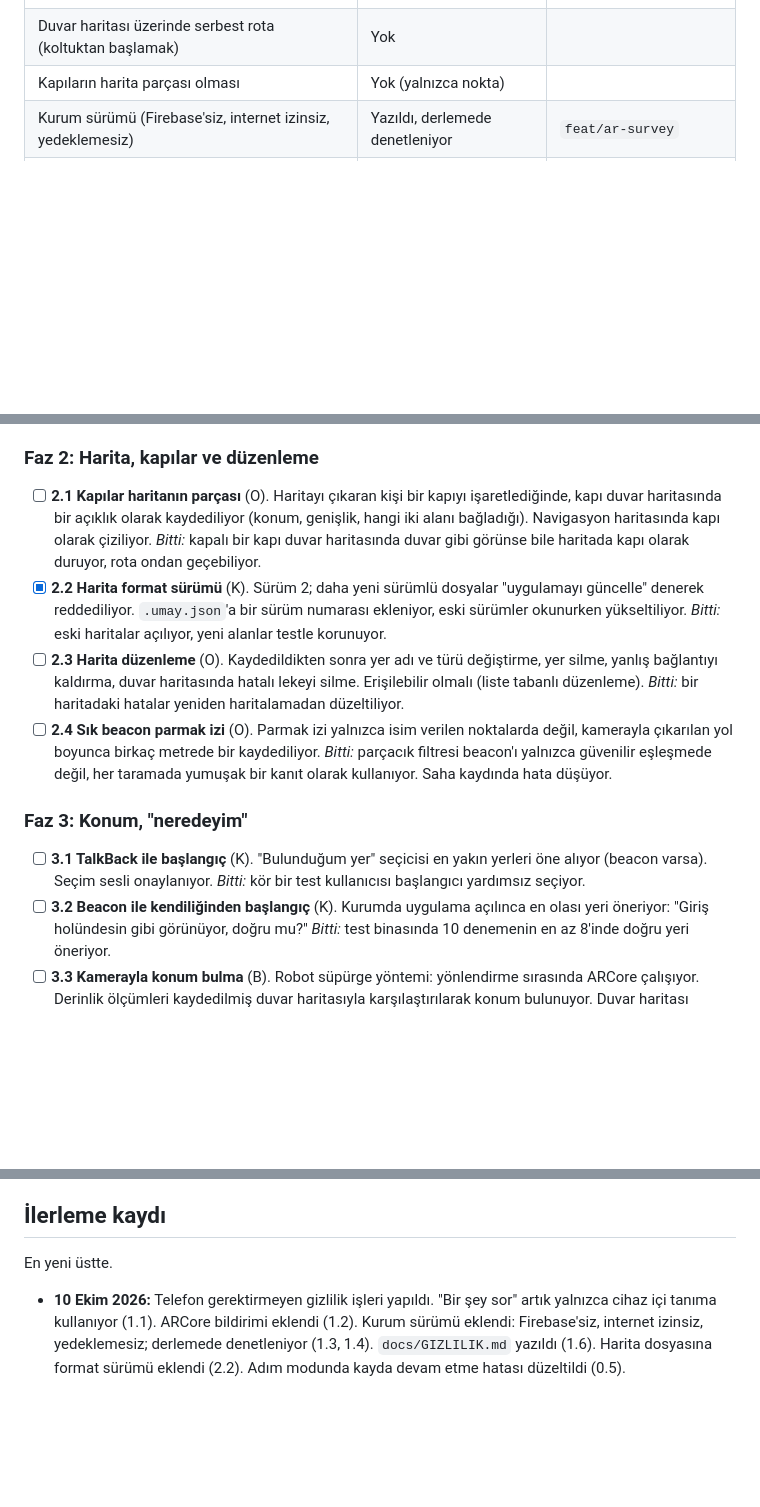
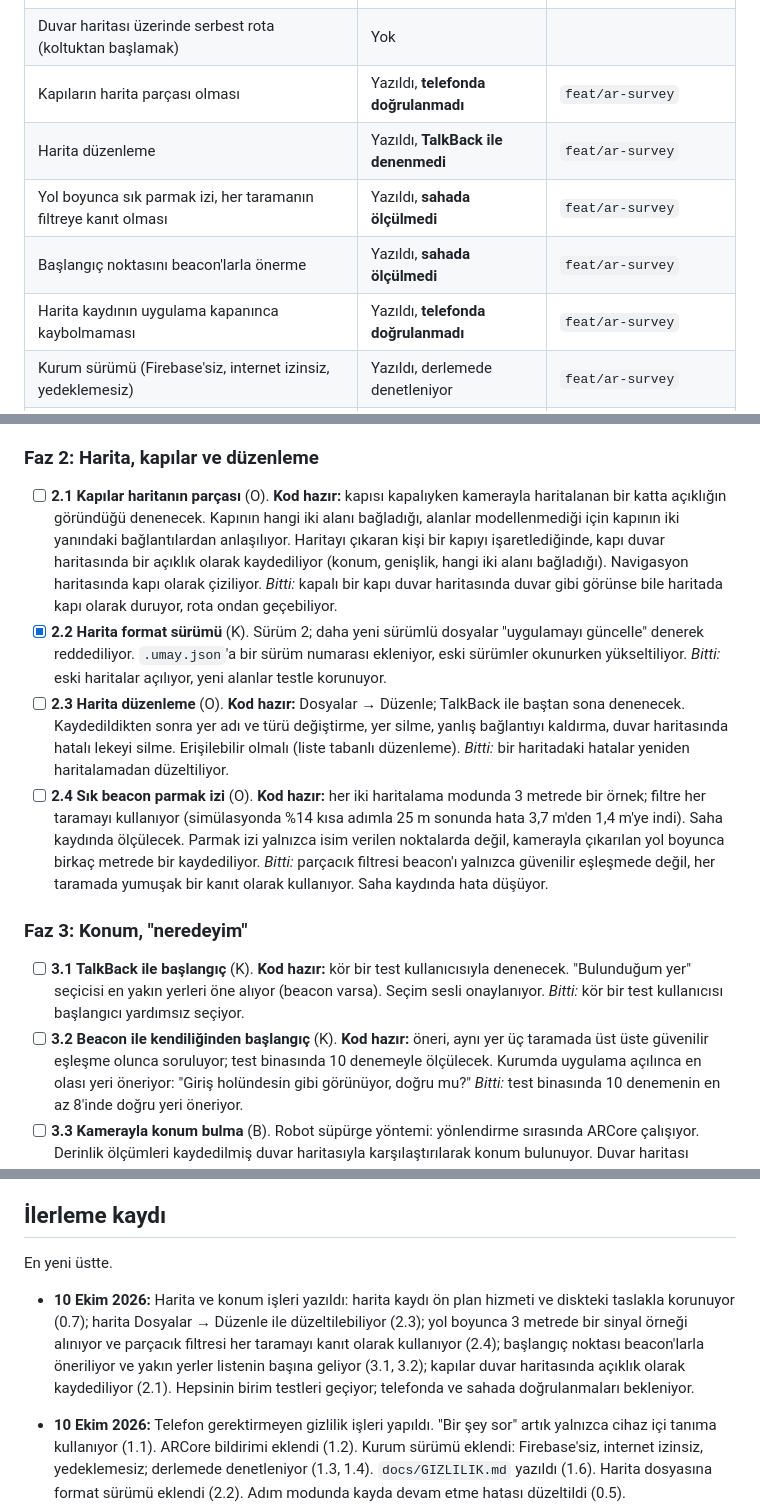
Before and after one commit to bedirhantong/Umay, a Markdown page: docs/YOL_HARITASI.md, 3 parts joined by grey strips. Drawn GitHub-style; blank space fills up the shorter version.

Commit message:
Roadmap: record 0.7, 2.1, 2.3, 2.4, 3.1 and 3.2 as code-ready
Co-Authored-By: Claude Opus 5.5 <noreply@anthropic.com>

```diff
--- a/docs/YOL_HARITASI.md
+++ b/docs/YOL_HARITASI.md
@@ -64,7 +64,11 @@ Kullanıcının gözünden akış:
 | Kamerayla konum bulma | Yok | |
 | Derinlikle engel uyarısı (sandalye, masa, duvar) | Yok | |
 | Duvar haritası üzerinde serbest rota (koltuktan başlamak) | Yok | |
-| Kapıların harita parçası olması | Yok (yalnızca nokta) | |
+| Kapıların harita parçası olması | Yazıldı, **telefonda doğrulanmadı** | `feat/ar-survey` |
+| Harita düzenleme | Yazıldı, **TalkBack ile denenmedi** | `feat/ar-survey` |
+| Yol boyunca sık parmak izi, her taramanın filtreye kanıt olması | Yazıldı, **sahada ölçülmedi** | `feat/ar-survey` |
+| Başlangıç noktasını beacon'larla önerme | Yazıldı, **sahada ölçülmedi** | `feat/ar-survey` |
+| Harita kaydının uygulama kapanınca kaybolmaması | Yazıldı, **telefonda doğrulanmadı** | `feat/ar-survey` |
 | Kurum sürümü (Firebase'siz, internet izinsiz, yedeklemesiz) | Yazıldı, derlemede denetleniyor | `feat/ar-survey` |
 | Konuşma tanıma yalnızca cihazda, internetsiz ses | Yazıldı, **telefonda doğrulanmadı** | `feat/ar-survey` |
 
@@ -158,7 +163,10 @@ Kurumla konuşmadan önce kapanması gereken açıklar. Hepsi küçük ve net.
 
 ### Faz 2: Harita, kapılar ve düzenleme
 
-- [ ] **2.1 Kapılar haritanın parçası** (O). Haritayı çıkaran kişi bir
+- [ ] **2.1 Kapılar haritanın parçası** (O). **Kod hazır:** kapısı kapalıyken
+  kamerayla haritalanan bir katta açıklığın göründüğü denenecek. Kapının hangi
+  iki alanı bağladığı, alanlar modellenmediği için kapının iki yanındaki
+  bağlantılardan anlaşılıyor. Haritayı çıkaran kişi bir
   kapıyı işaretlediğinde, kapı duvar haritasında bir açıklık olarak
   kaydediliyor (konum, genişlik, hangi iki alanı bağladığı). Navigasyon
   haritasında kapı olarak çiziliyor.
@@ -168,11 +176,15 @@ Kurumla konuşmadan önce kapanması gereken açıklar. Hepsi küçük ve net.
   dosyalar "uygulamayı güncelle" denerek reddediliyor. `.umay.json`'a bir sürüm numarası
   ekleniyor, eski sürümler okunurken yükseltiliyor.
   *Bitti:* eski haritalar açılıyor, yeni alanlar testle korunuyor.
-- [ ] **2.3 Harita düzenleme** (O). Kaydedildikten sonra yer adı ve türü
+- [ ] **2.3 Harita düzenleme** (O). **Kod hazır:** Dosyalar → Düzenle;
+  TalkBack ile baştan sona denenecek. Kaydedildikten sonra yer adı ve türü
   değiştirme, yer silme, yanlış bağlantıyı kaldırma, duvar haritasında
   hatalı lekeyi silme. Erişilebilir olmalı (liste tabanlı düzenleme).
   *Bitti:* bir haritadaki hatalar yeniden haritalamadan düzeltiliyor.
-- [ ] **2.4 Sık beacon parmak izi** (O). Parmak izi yalnızca isim verilen
+- [ ] **2.4 Sık beacon parmak izi** (O). **Kod hazır:** her iki haritalama
+  modunda 3 metrede bir örnek; filtre her taramayı kullanıyor (simülasyonda
+  %14 kısa adımla 25 m sonunda hata 3,7 m'den 1,4 m'ye indi). Saha kaydında
+  ölçülecek. Parmak izi yalnızca isim verilen
   noktalarda değil, kamerayla çıkarılan yol boyunca birkaç metrede bir
   kaydediliyor.
   *Bitti:* parçacık filtresi beacon'ı yalnızca güvenilir eşleşmede değil,
@@ -181,10 +193,13 @@ Kurumla konuşmadan önce kapanması gereken açıklar. Hepsi küçük ve net.
 
 ### Faz 3: Konum, "neredeyim"
 
-- [ ] **3.1 TalkBack ile başlangıç** (K). "Bulunduğum yer" seçicisi en yakın
+- [ ] **3.1 TalkBack ile başlangıç** (K). **Kod hazır:** kör bir test
+  kullanıcısıyla denenecek. "Bulunduğum yer" seçicisi en yakın
   yerleri öne alıyor (beacon varsa). Seçim sesli onaylanıyor.
   *Bitti:* kör bir test kullanıcısı başlangıcı yardımsız seçiyor.
-- [ ] **3.2 Beacon ile kendiliğinden başlangıç** (K). Kurumda uygulama
+- [ ] **3.2 Beacon ile kendiliğinden başlangıç** (K). **Kod hazır:** öneri,
+  aynı yer üç taramada üst üste güvenilir eşleşme olunca soruluyor; test
+  binasında 10 denemeyle ölçülecek. Kurumda uygulama
   açılınca en olası yeri öneriyor: "Giriş holündesin gibi görünüyor, doğru
   mu?"
   *Bitti:* test binasında 10 denemenin en az 8'inde doğru yeri öneriyor.
@@ -310,6 +325,15 @@ Bunlar bir sonraki adımı doğrudan etkiler. Karar verildikçe yukarıdaki
 
 En yeni üstte.
 
+- **10 Ekim 2026:** Harita ve konum işleri yazıldı: harita kaydı ön plan
+  hizmeti ve diskteki taslakla korunuyor (0.7); harita Dosyalar → Düzenle ile
+  düzeltilebiliyor (2.3); yol boyunca 3 metrede bir sinyal örneği alınıyor ve
+  parçacık filtresi her taramayı kanıt olarak kullanıyor (2.4); başlangıç
+  noktası beacon'larla öneriliyor ve yakın yerler listenin başına geliyor
+  (3.1, 3.2); kapılar duvar haritasında açıklık olarak kaydediliyor (2.1).
+  Hepsinin birim testleri geçiyor; telefonda ve sahada doğrulanmaları
+  bekleniyor.
+
 - **10 Ekim 2026:** Telefon gerektirmeyen gizlilik işleri yapıldı. "Bir şey
   sor" artık yalnızca cihaz içi tanıma kullanıyor (1.1). ARCore bildirimi
   eklendi (1.2). Kurum sürümü eklendi: Firebase'siz, internet izinsiz,
```
Also changed, not shown: other parts of docs/YOL_HARITASI.md (+2 -1 lines).
